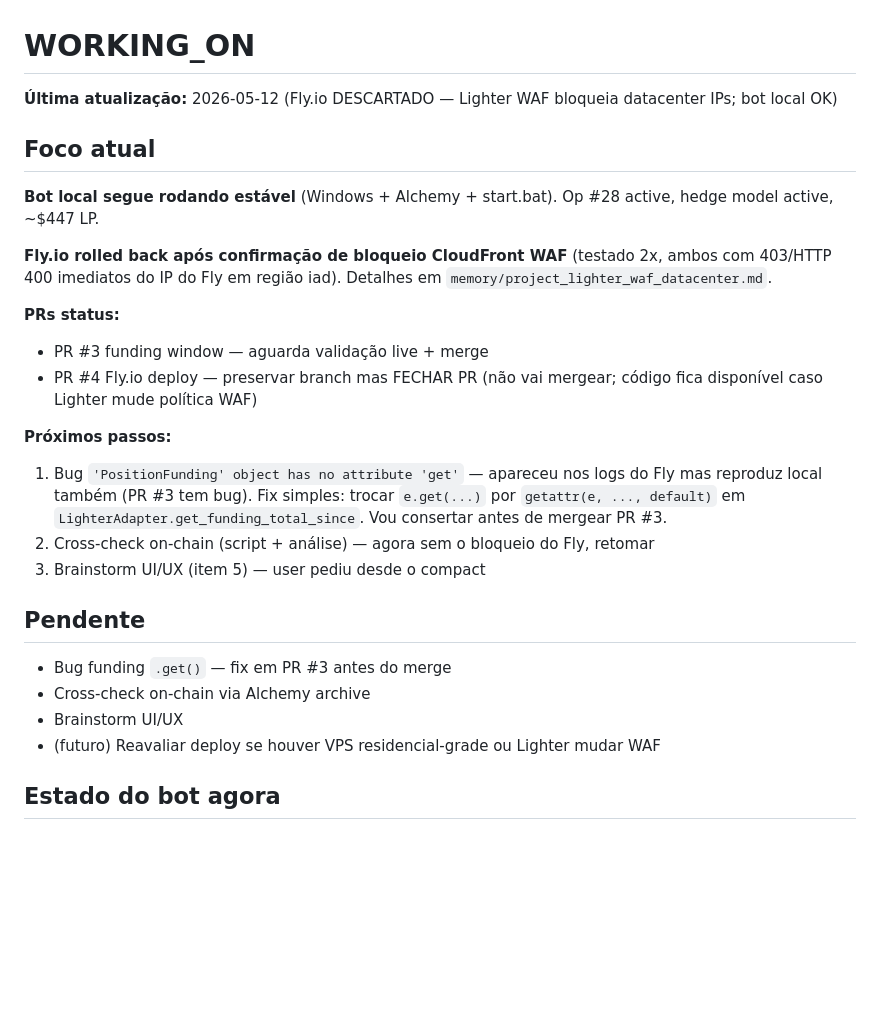
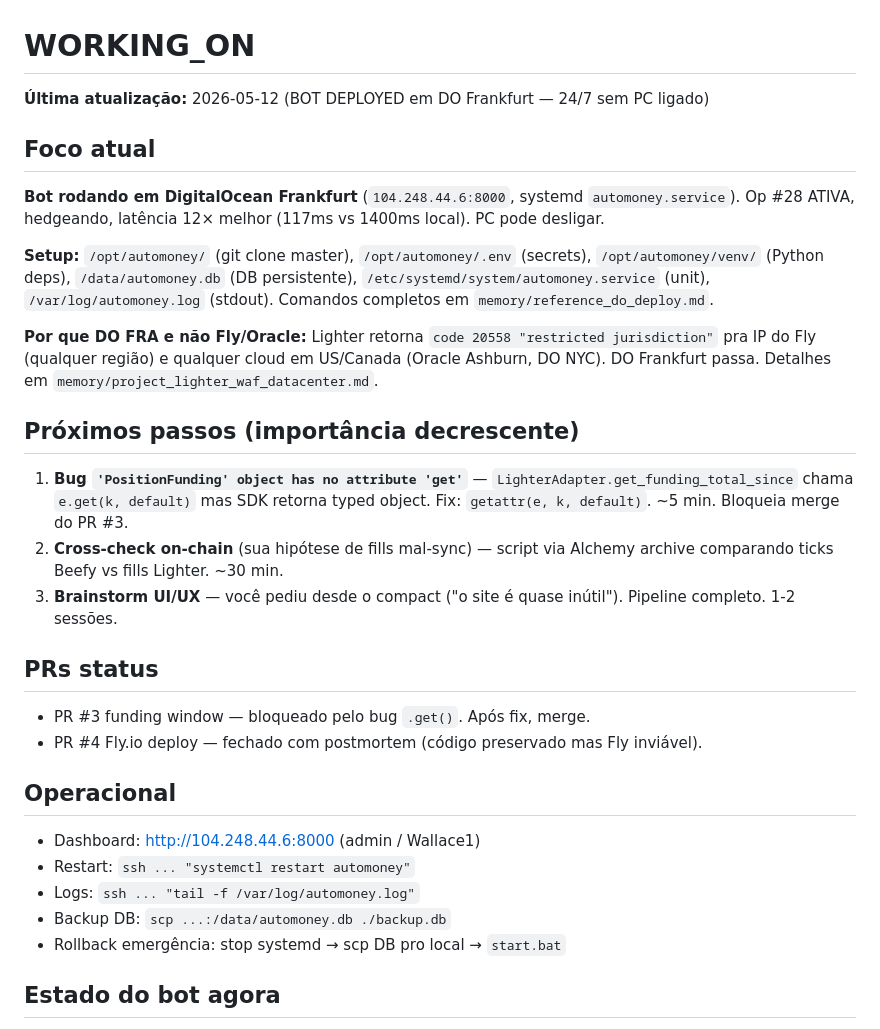
Before and after one commit to wallmxz/New-cryptohedge, a Markdown page: WORKING_ON.md, the part around the change. GitHub-like rendering; blank space fills up the shorter version.

Commit message:
docs(working_on): bot deployed em DO Frankfurt, Fly destruído, latência 12x melhor

```diff
--- a/WORKING_ON.md
+++ b/WORKING_ON.md
@@ -1,26 +1,29 @@
 # WORKING_ON
 
-**Última atualização:** 2026-05-12 (Fly.io DESCARTADO — Lighter WAF bloqueia datacenter IPs; bot local OK)
+**Última atualização:** 2026-05-12 (BOT DEPLOYED em DO Frankfurt — 24/7 sem PC ligado)
 
 ## Foco atual
-**Bot local segue rodando estável** (Windows + Alchemy + start.bat). Op #28 active, hedge model active, ~$447 LP.
+**Bot rodando em DigitalOcean Frankfurt** (`104.248.44.6:8000`, systemd `automoney.service`). Op #28 ATIVA, hedgeando, latência 12× melhor (117ms vs 1400ms local). PC pode desligar.
 
-**Fly.io rolled back após confirmação de bloqueio CloudFront WAF** (testado 2x, ambos com 403/HTTP 400 imediatos do IP do Fly em região iad). Detalhes em `memory/project_lighter_waf_datacenter.md`.
+**Setup:** `/opt/automoney/` (git clone master), `/opt/automoney/.env` (secrets), `/opt/automoney/venv/` (Python deps), `/data/automoney.db` (DB persistente), `/etc/systemd/system/automoney.service` (unit), `/var/log/automoney.log` (stdout). Comandos completos em `memory/reference_do_deploy.md`.
 
-**PRs status:**
-- PR #3 funding window — aguarda validação live + merge
-- PR #4 Fly.io deploy — preservar branch mas FECHAR PR (não vai mergear; código fica disponível caso Lighter mude política WAF)
+**Por que DO FRA e não Fly/Oracle:** Lighter retorna `code 20558 "restricted jurisdiction"` pra IP do Fly (qualquer região) e qualquer cloud em US/Canada (Oracle Ashburn, DO NYC). DO Frankfurt passa. Detalhes em `memory/project_lighter_waf_datacenter.md`.
 
-**Próximos passos:**
-1. Bug `'PositionFunding' object has no attribute 'get'` — apareceu nos logs do Fly mas reproduz local também (PR #3 tem bug). Fix simples: trocar `e.get(...)` por `getattr(e, ..., default)` em `LighterAdapter.get_funding_total_since`. Vou consertar antes de mergear PR #3.
-2. Cross-check on-chain (script + análise) — agora sem o bloqueio do Fly, retomar
-3. Brainstorm UI/UX (item 5) — user pediu desde o compact
+## Próximos passos (importância decrescente)
+1. **Bug `'PositionFunding' object has no attribute 'get'`** — `LighterAdapter.get_funding_total_since` chama `e.get(k, default)` mas SDK retorna typed object. Fix: `getattr(e, k, default)`. ~5 min. Bloqueia merge do PR #3.
+2. **Cross-check on-chain** (sua hipótese de fills mal-sync) — script via Alchemy archive comparando ticks Beefy vs fills Lighter. ~30 min.
+3. **Brainstorm UI/UX** — você pediu desde o compact ("o site é quase inútil"). Pipeline completo. 1-2 sessões.
 
-## Pendente
-- Bug funding `.get()` — fix em PR #3 antes do merge
-- Cross-check on-chain via Alchemy archive
-- Brainstorm UI/UX
-- (futuro) Reavaliar deploy se houver VPS residencial-grade ou Lighter mudar WAF
+## PRs status
+- PR #3 funding window — bloqueado pelo bug `.get()`. Após fix, merge.
+- PR #4 Fly.io deploy — fechado com postmortem (código preservado mas Fly inviável).
+
+## Operacional
+- Dashboard: http://104.248.44.6:8000 (admin / Wallace1)
+- Restart: `ssh ... "systemctl restart automoney"`
+- Logs: `ssh ... "tail -f /var/log/automoney.log"`
+- Backup DB: `scp ...:/data/automoney.db ./backup.db`
+- Rollback emergência: stop systemd → scp DB pro local → `start.bat`
 
 ## Estado do bot agora
 - **Branch atual:** `master` (fast-forwardada após merge do PR #2)
```
